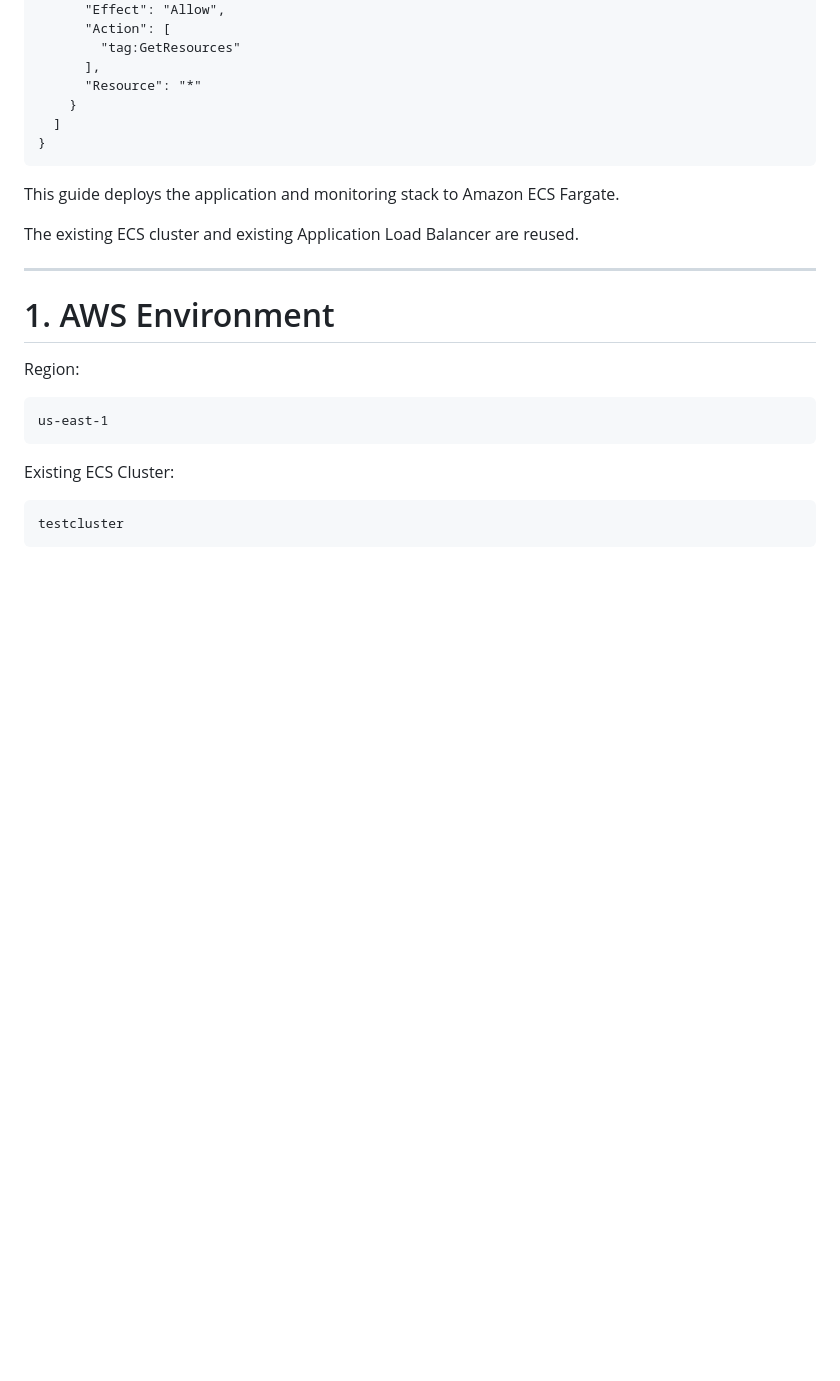
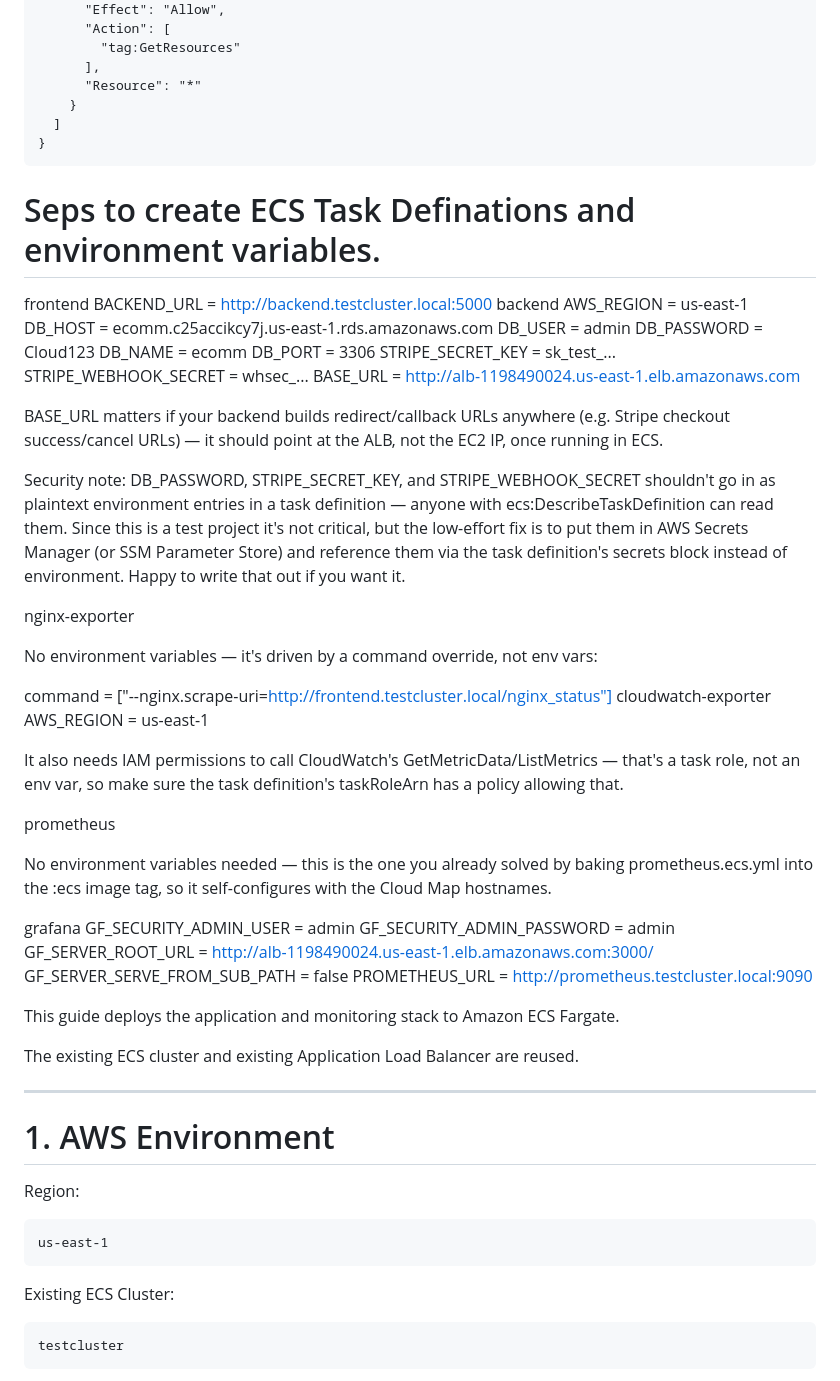
Before and after one commit to salmansohailuk-sudo/eCs-Monitoring-160826, a Markdown page: README-ECS.md, the part around the change. Rendered like a GitHub page; blank space fills up the shorter version.

````diff
--- a/README-ECS.md
+++ b/README-ECS.md
@@ -162,6 +162,47 @@ Check Prometheus health - curl http://your-alb-dns/prometheus/-/healthy
 }
 ```
 
+# Seps to create ECS Task Definations and environment variables.
+frontend
+BACKEND_URL = http://backend.testcluster.local:5000
+backend
+AWS_REGION            = us-east-1
+DB_HOST               = ecomm.c25accikcy7j.us-east-1.rds.amazonaws.com
+DB_USER               = admin
+DB_PASSWORD           = Cloud123
+DB_NAME               = ecomm
+DB_PORT               = 3306
+STRIPE_SECRET_KEY     = sk_test_...
+STRIPE_WEBHOOK_SECRET = whsec_...
+BASE_URL              = http://alb-1198490024.us-east-1.elb.amazonaws.com
+
+BASE_URL matters if your backend builds redirect/callback URLs anywhere (e.g. Stripe checkout success/cancel URLs) — it should point at the ALB, not the EC2 IP, once running in ECS.
+
+Security note: DB_PASSWORD, STRIPE_SECRET_KEY, and STRIPE_WEBHOOK_SECRET shouldn't go in as plaintext environment entries in a task definition — anyone with ecs:DescribeTaskDefinition can read them. Since this is a test project it's not critical, but the low-effort fix is to put them in AWS Secrets Manager (or SSM Parameter Store) and reference them via the task definition's secrets block instead of environment. Happy to write that out if you want it.
+
+nginx-exporter
+
+No environment variables — it's driven by a command override, not env vars:
+
+command = ["--nginx.scrape-uri=http://frontend.testcluster.local/nginx_status"]
+cloudwatch-exporter
+AWS_REGION = us-east-1
+
+It also needs IAM permissions to call CloudWatch's GetMetricData/ListMetrics — that's a task role, not an env var, so make sure the task definition's taskRoleArn has a policy allowing that.
+
+prometheus
+
+No environment variables needed — this is the one you already solved by baking prometheus.ecs.yml into the :ecs image tag, so it self-configures with the Cloud Map hostnames.
+
+grafana
+GF_SECURITY_ADMIN_USER      = admin
+GF_SECURITY_ADMIN_PASSWORD  = admin
+GF_SERVER_ROOT_URL          = http://alb-1198490024.us-east-1.elb.amazonaws.com:3000/
+GF_SERVER_SERVE_FROM_SUB_PATH = false
+PROMETHEUS_URL              = http://prometheus.testcluster.local:9090
+
+
+
 This guide deploys the application and monitoring stack to Amazon ECS Fargate.
 
 The existing ECS cluster and existing Application Load Balancer are reused.
````
